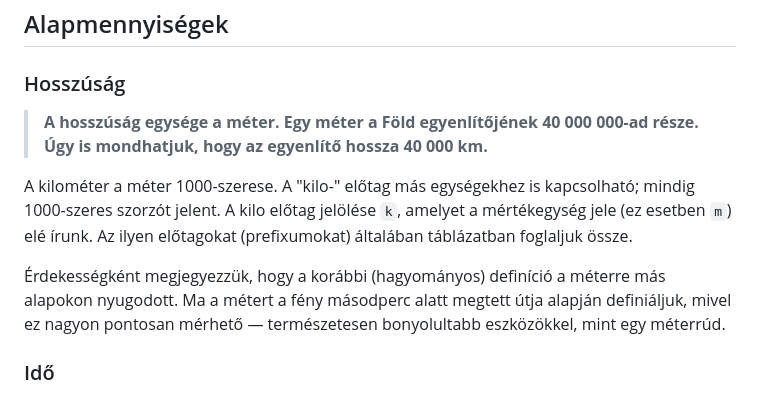
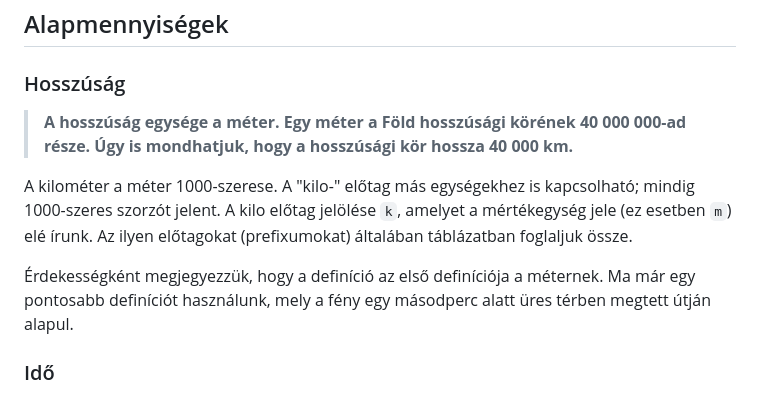
Before and after one commit to AlexErdei73/newtonian-mechanics, a Markdown page: Mechanika/MERESEK.md, the part around the change. Rendered like a GitHub page.

Commit message:
Fix the first definition of the meter unit.

```diff
--- a/Mechanika/MERESEK.md
+++ b/Mechanika/MERESEK.md
@@ -19,11 +19,11 @@ A mechanikában három alapmennyiségről beszélünk, és ezek mérését illet
 
 ### Hosszúság
 
-> **A hosszúság egysége a méter. Egy méter a Föld egyenlítőjének 40 000 000-ad része. Úgy is mondhatjuk, hogy az egyenlítő hossza 40 000 km.**
+> **A hosszúság egysége a méter. Egy méter a Föld hosszúsági körének 40 000 000-ad része. Úgy is mondhatjuk, hogy a hosszúsági kör hossza 40 000 km.**
 
 A kilométer a méter 1000-szerese. A "kilo-" előtag más egységekhez is kapcsolható; mindig 1000-szeres szorzót jelent. A kilo előtag jelölése `k`, amelyet a mértékegység jele (ez esetben `m`) elé írunk. Az ilyen előtagokat (prefixumokat) általában táblázatban foglaljuk össze.
 
-Érdekességként megjegyezzük, hogy a korábbi (hagyományos) definíció a méterre más alapokon nyugodott. Ma a métert a fény másodperc alatt megtett útja alapján definiáljuk, mivel ez nagyon pontosan mérhető — természetesen bonyolultabb eszközökkel, mint egy méterrúd.
+Érdekességként megjegyezzük, hogy a definíció az első definíciója a méternek. Ma már egy pontosabb definíciót használunk, mely a fény egy másodperc alatt üres térben megtett útján alapul.
 
 ### Idő
 
```
